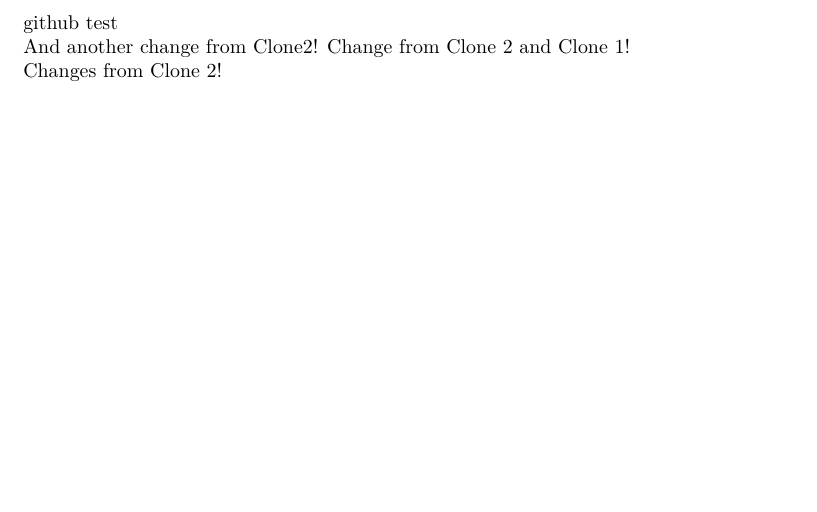
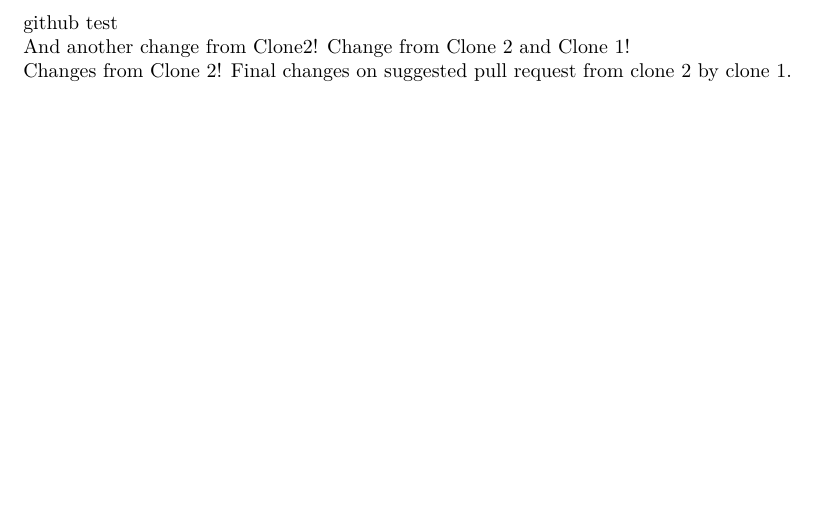
Before and after one commit to paulo-vendredi/githubTest, a LaTeX document (githublatextest.tex): part of the page, cut so that both start at the same text. Compiled offline with pdfLaTeX.

Commit message:
Suggested Changes to pull request from clone 2 by clone 1.
Suggested Changes to pull request from clone 2 by clone 1.

```diff
--- a/githublatextest.tex
+++ b/githublatextest.tex
@@ -13,7 +13,7 @@
 Change from Clone 2 and Clone 1!
 
 Changes from Clone 2!
-
+Final changes on suggested pull request from clone 2 by clone 1.
 
 
 \end{document}
```
